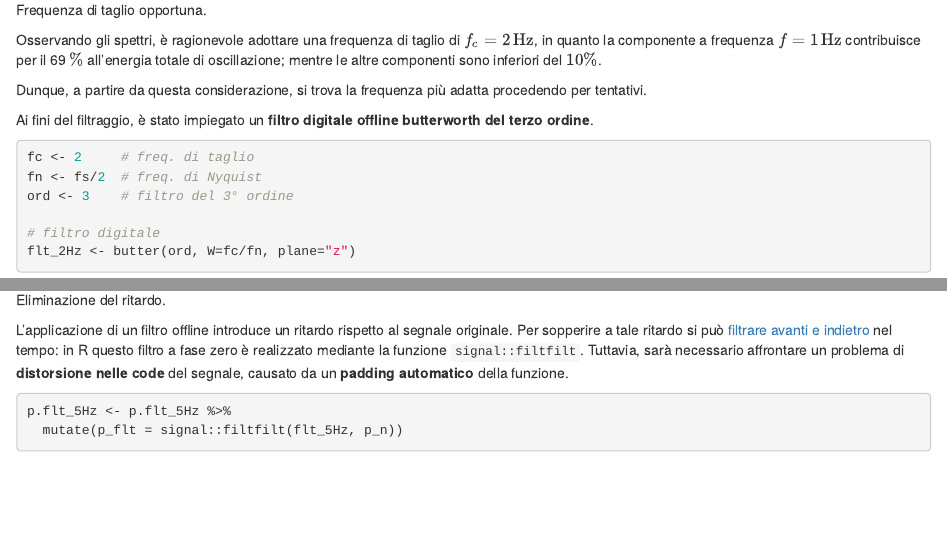
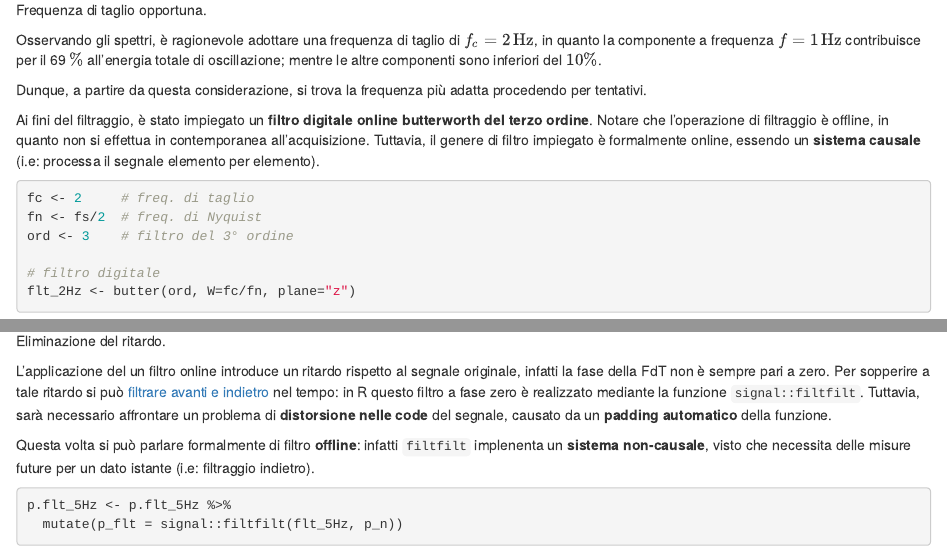
Before and after one commit to PaoloRos/MMT-Esercitazioni, an R Markdown document (ex1.Rmd): the page in a window 1100 px wide, from 7240 px down, and a second part further down, joined at a grey line. Rendered offline with R 4.5, knitr and Pandoc, with nearby package versions; code that draws random numbers runs with fixed seeds of ours; some code elsewhere in the file could not run offline.

Commit message:
ex1 update

````diff
--- a/ex1.Rmd
+++ b/ex1.Rmd
@@ -299,7 +299,7 @@ Osservando gli spettri, è ragionevole adottare una frequenza di taglio di $f_c
 
 Dunque, a partire da questa considerazione, si trova la frequenza più adatta procedendo per tentativi.
 
-Ai fini del filtraggio, è stato impiegato un **filtro digitale offline butterworth del terzo ordine**.
+Ai fini del filtraggio, è stato impiegato un **filtro digitale online butterworth del terzo ordine**. Notare che l'operazione di filtraggio è offline, in quanto non si effettua in contemporanea all'acquisizione. Tuttavia, il genere di filtro impiegato è formalmente online, essendo un **sistema causale** (i.e: processa il segnale elemento per elemento).
 
 ```{r}
 fc <- 2     # freq. di taglio
@@ -380,7 +380,9 @@ p1+p2
 Eliminazione del ritardo.
 :::
 
-L'applicazione di un filtro offline introduce un ritardo rispetto al segnale originale. Per sopperire a tale ritardo si può [filtrare avanti e indietro](https://mmt-unitn.github.io/teoria.html#funzioni-di-trasferimento) nel tempo: in R questo filtro a fase zero è realizzato mediante la funzione `signal::filtfilt`. Tuttavia, sarà necessario affrontare un problema di **distorsione nelle code** del segnale, causato da un **padding automatico** della funzione.
+L'applicazione del un filtro online introduce un ritardo rispetto al segnale originale, infatti la fase della FdT non è sempre pari a zero. Per sopperire a tale ritardo si può [filtrare avanti e indietro](https://mmt-unitn.github.io/teoria.html#funzioni-di-trasferimento) nel tempo: in R questo filtro a fase zero è realizzato mediante la funzione `signal::filtfilt`. Tuttavia, sarà necessario affrontare un problema di **distorsione nelle code** del segnale, causato da un **padding automatico** della funzione.
+
+Questa volta si può parlare formalmente di filtro **offline**: infatti `filtfilt` implenenta un **sistema non-causale**, visto che necessita delle misure future per un dato istante (i.e: filtraggio indietro).
 
 ```{r}
 p.flt_5Hz <- p.flt_5Hz %>%
````
Also changed, not shown: docs/search.json, 26 other files.
